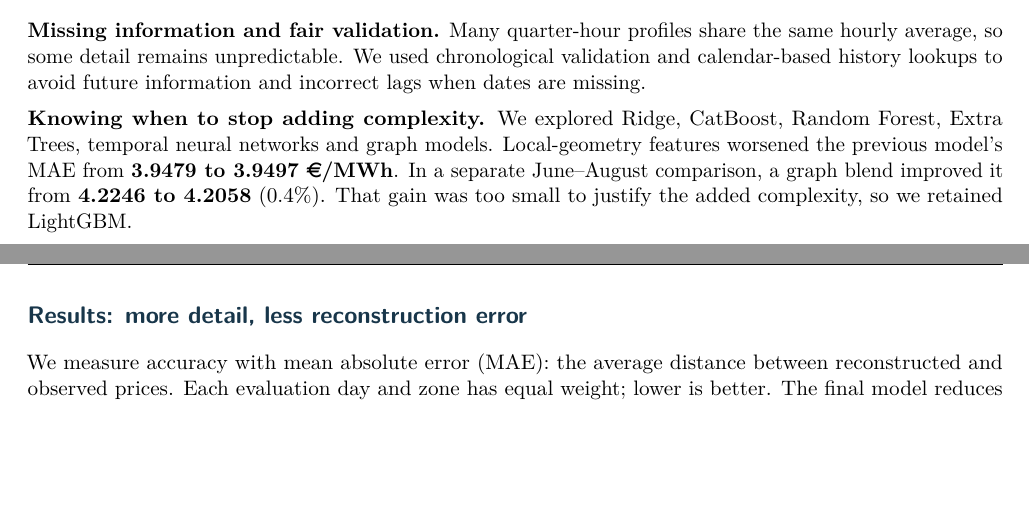
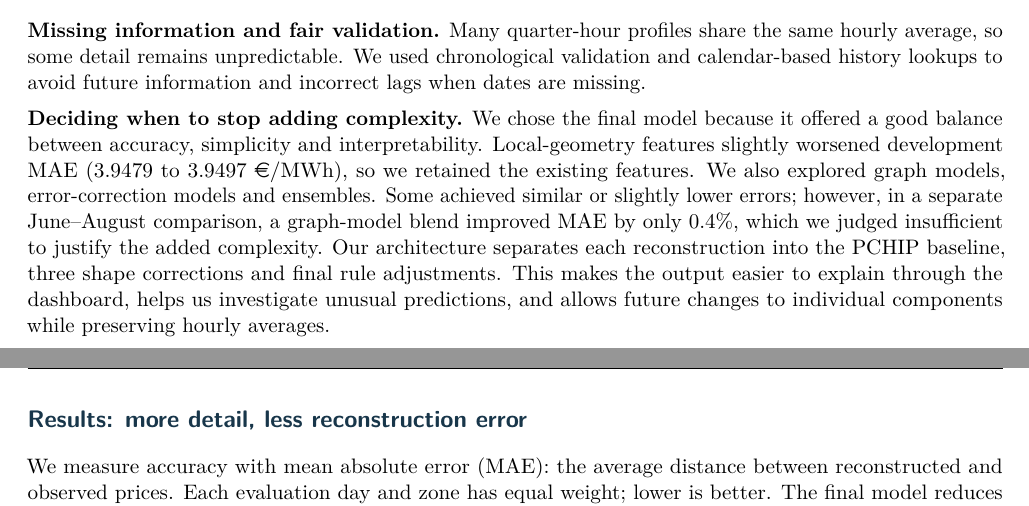
Before and after one commit to larissapaola1/ApplePi, a LaTeX document (report/main.tex): two parts of pages 1 and 2 of 3, joined at a grey line, cut so that both start at the same text, the shorter picture padded with empty space. Compiled offline with pdfLaTeX.

Commit message:
Explain model selection trade-off in report

```diff
--- a/report/main.tex
+++ b/report/main.tex
@@ -58,7 +58,7 @@ Inputs include the day's hourly curve, differences between zones, calendar infor
 \section{Challenges and solutions}
 \textbf{Missing information and fair validation.} Many quarter-hour profiles share the same hourly average, so some detail remains unpredictable. We used chronological validation and calendar-based history lookups to avoid future information and incorrect lags when dates are missing.
 
-\textbf{Knowing when to stop adding complexity.} We explored Ridge, CatBoost, Random Forest, Extra Trees, temporal neural networks and graph models. Local-geometry features worsened the previous model's MAE from \textbf{3.9479 to 3.9497 \euro{}/MWh}. In a separate June--August comparison, a graph blend improved it from \textbf{4.2246 to 4.2058} (0.4\%). That gain was too small to justify the added complexity, so we retained LightGBM.
+\textbf{Deciding when to stop adding complexity.} We chose the final model because it offered a good balance between accuracy, simplicity and interpretability. Local-geometry features slightly worsened development MAE (3.9479 to 3.9497 \euro{}/MWh), so we retained the existing features. We also explored graph models, error-correction models and ensembles. Some achieved similar or slightly lower errors; however, in a separate June--August comparison, a graph-model blend improved MAE by only 0.4\%, which we judged insufficient to justify the added complexity. Our architecture separates each reconstruction into the PCHIP baseline, three shape corrections and final rule adjustments. This makes the output easier to explain through the dashboard, helps us investigate unusual predictions, and allows future changes to individual components while preserving hourly averages.
 
 \newpage
 \section{Results: more detail, less reconstruction error}
```
Also changed, not shown: report/report.pdf.
